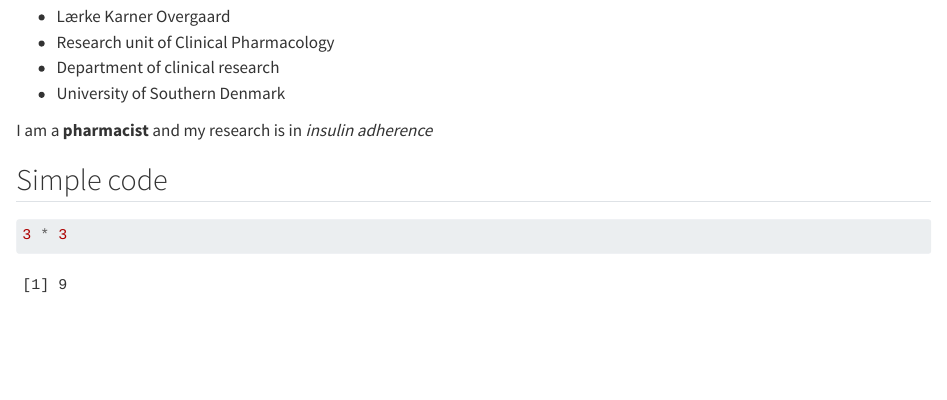
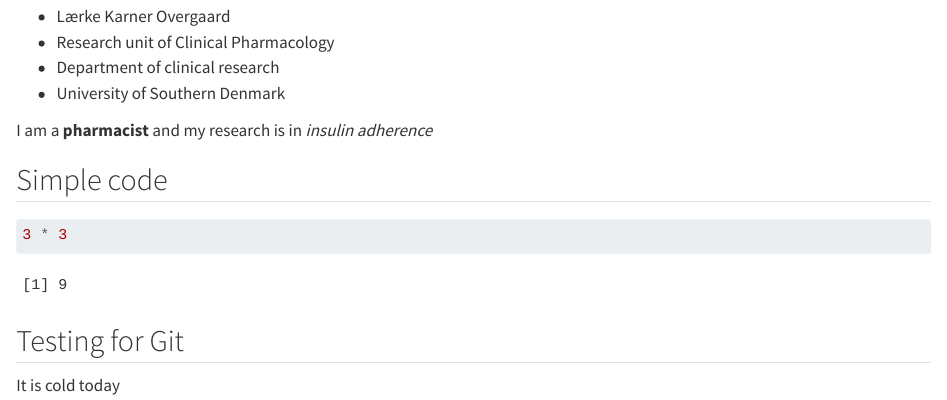
Before and after one commit to lko1802/LearningR, a Quarto document (docs/learning.qmd): the page in a window 1100 px wide, from 670 px down. Rendered offline with R 4.5, knitr and Pandoc in place of Quarto, with nearby package versions.

Commit message:
Weather added

````diff
--- a/docs/learning.qmd
+++ b/docs/learning.qmd
@@ -28,3 +28,7 @@ I am a **pharmacist** and my research is in *insulin adherence*
 ```{r}
 3 * 3
 ```
+
+## Testing for Git
+
+It is cold today
````
